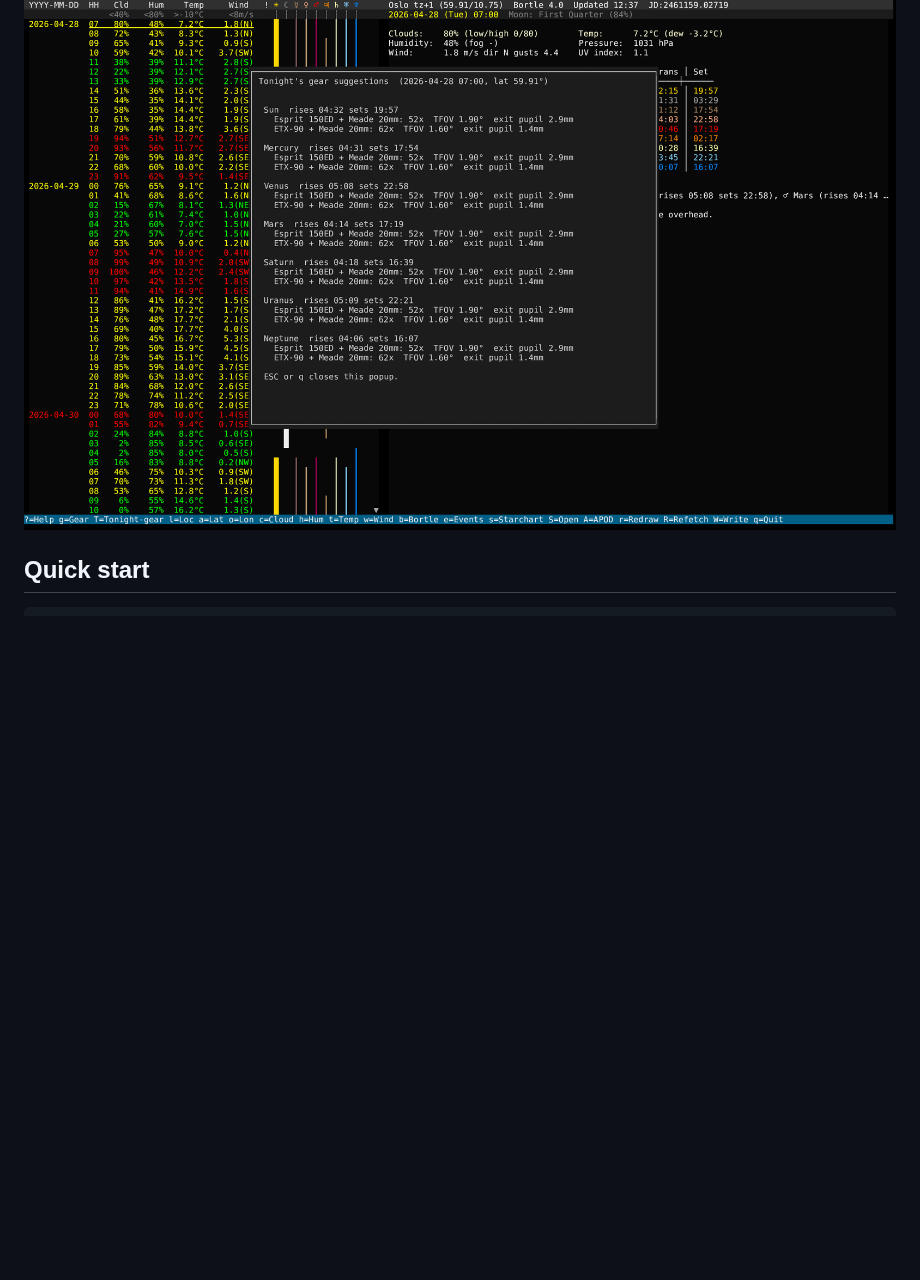
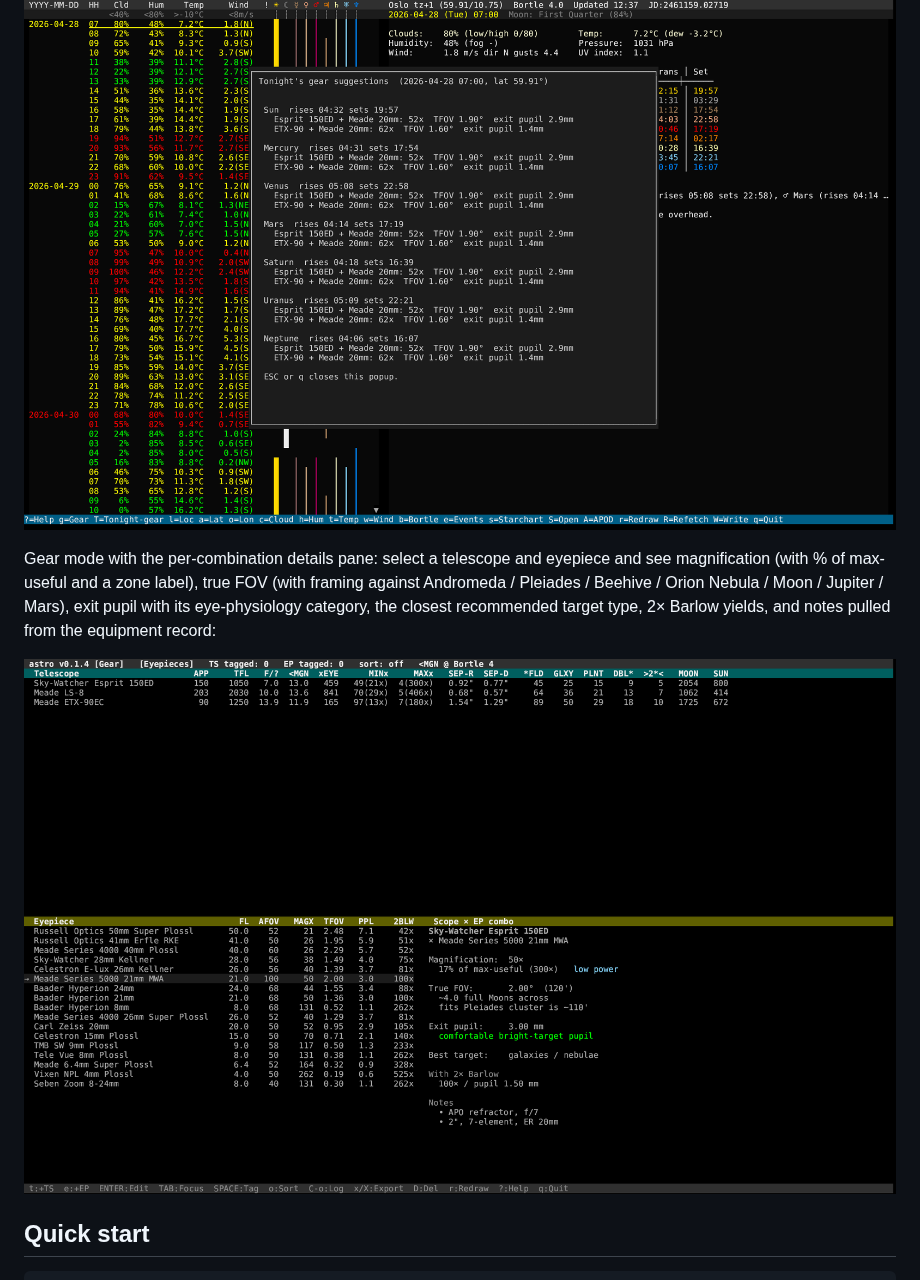
Before and after one commit to isene/astro, a Markdown page: README.md, the part around the change. Rendered like a GitHub page; pictures changed too: img/screenshot-gear-combo.png (added); blank space fills up the shorter version.

```diff
--- a/README.md
+++ b/README.md
@@ -23,6 +23,10 @@ Sky mode with NASA's Astronomy Picture of the Day:
 Cross-mode `T` popup: every currently-visible body × every telescope+eyepiece combination from your gear catalog, with magnification, true field of view, and exit pupil:
 
 ![Tonight's gear suggestions](img/screenshot-tonight-gear.png)
+
+Gear mode with the per-combination details pane: select a telescope and eyepiece and see magnification (with % of max-useful and a zone label), true FOV (with framing against Andromeda / Pleiades / Beehive / Orion Nebula / Moon / Jupiter / Mars), exit pupil with its eye-physiology category, the closest recommended target type, 2× Barlow yields, and notes pulled from the equipment record:
+
+![Gear mode + scope × EP combo pane](img/screenshot-gear-combo.png)
 
 ## Quick start
 
```
Also changed, not shown: 2 other files.
